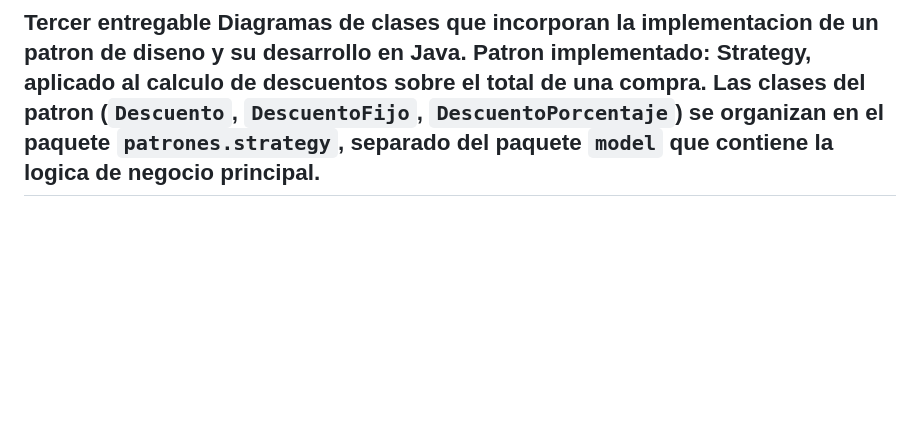
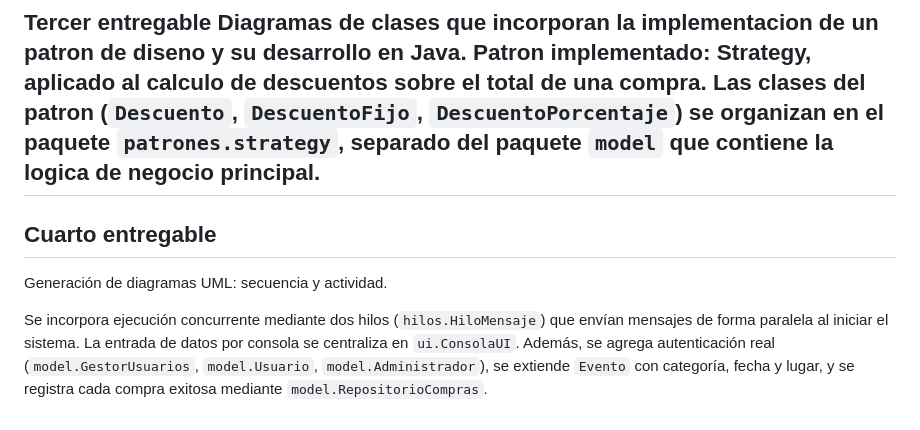
Before and after one commit to eddieescamilla/Proyecto_Gestion_Boletos_POO, a Markdown page: README.md, the part around the change. Drawn GitHub-style; blank space fills up the shorter version.

Commit message:
docs: agregar seccion del cuarto entregable

````diff
--- a/README.md
+++ b/README.md
@@ -94,3 +94,14 @@ cd out
 java Main
 ```
 ## Tercer entregable Diagramas de clases que incorporan la implementacion de un patron de diseno y su desarrollo en Java. **Patron implementado:** Strategy, aplicado al calculo de descuentos sobre el total de una compra. Las clases del patron (`Descuento`, `DescuentoFijo`, `DescuentoPorcentaje`) se organizan en el paquete `patrones.strategy`, separado del paquete `model` que contiene la logica de negocio principal.
+
+## Cuarto entregable
+
+Generación de diagramas UML: secuencia y actividad.
+
+Se incorpora ejecución concurrente mediante dos hilos (`hilos.HiloMensaje`)
+que envían mensajes de forma paralela al iniciar el sistema. La entrada de
+datos por consola se centraliza en `ui.ConsolaUI`. Además, se agrega
+autenticación real (`model.GestorUsuarios`, `model.Usuario`,
+`model.Administrador`), se extiende `Evento` con categoría, fecha y lugar,
+y se registra cada compra exitosa mediante `model.RepositorioCompras`.
````
